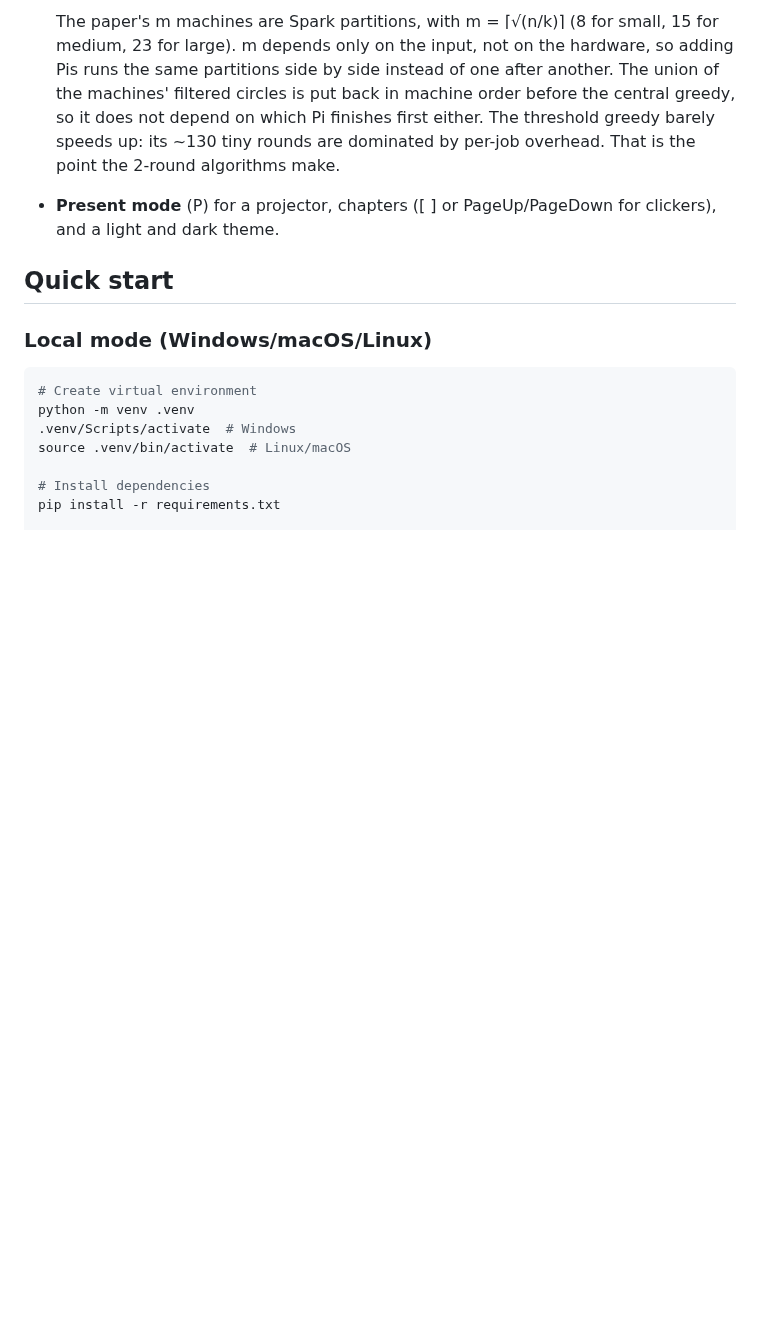
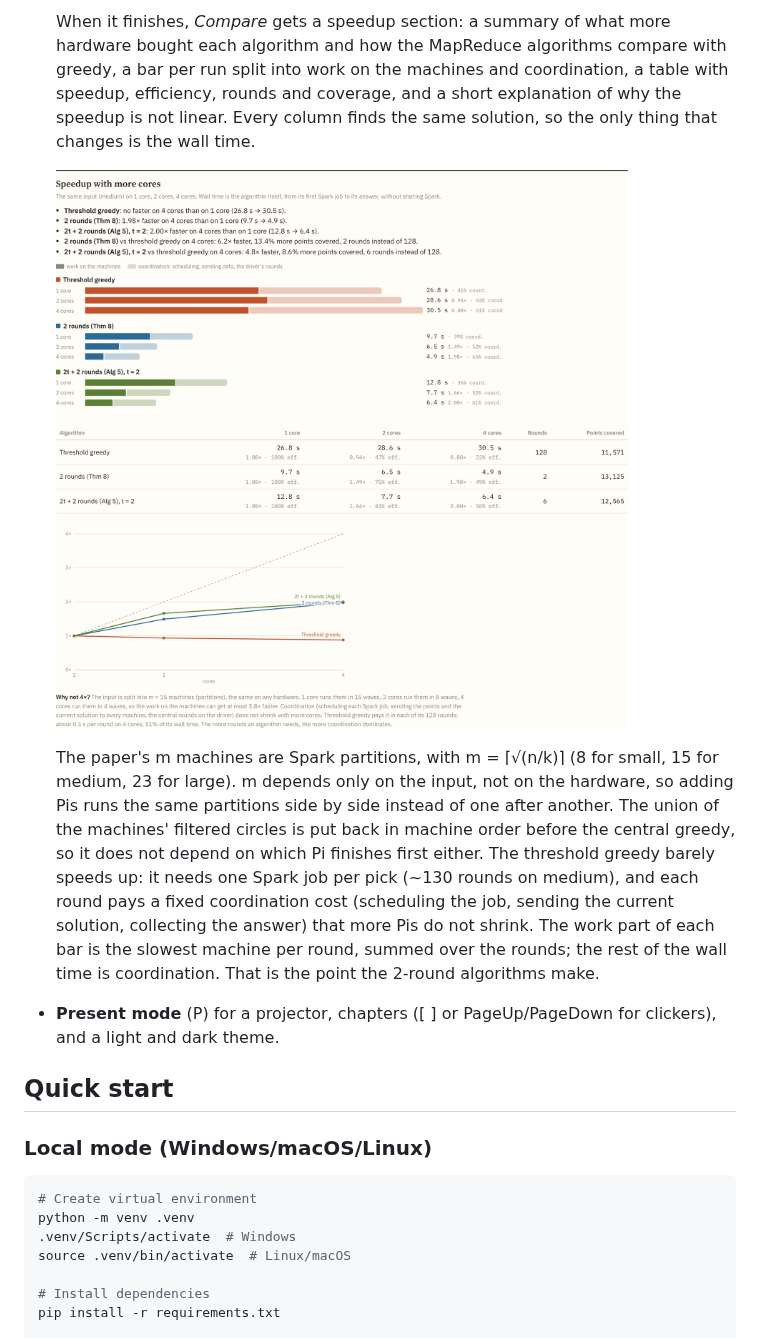
Before and after one commit to metalglove/PI-Cluster, a Markdown page: README.md, the part around one of its changes. Drawn GitHub-style; pictures changed too: docs/speedup.png; blank space fills up the shorter version.

```diff
--- a/README.md
+++ b/README.md
@@ -66,5 +66,9 @@ All of them build on Algorithm 1 (ThresholdGreedy), Algorithm 2 (ThresholdFilter
 
-  The paper's m machines are Spark partitions, with m = ⌈√(n/k)⌉ (8 for small, 15 for medium, 23 for large). m depends only on the input, not on the hardware, so adding Pis runs the same partitions side by side instead of one after another. The union of the machines' filtered circles is put back in machine order before the central greedy, so it does not depend on which Pi finishes first either. The threshold greedy barely speeds up: its ~130 tiny rounds are dominated by per-job overhead. That is the point the 2-round algorithms make.
+  When it finishes, *Compare* gets a speedup section: a summary of what more hardware bought each algorithm and how the MapReduce algorithms compare with greedy, a bar per run split into work on the machines and coordination, a table with speedup, efficiency, rounds and coverage, and a short explanation of why the speedup is not linear. Every column finds the same solution, so the only thing that changes is the wall time.
+
+  ![Speedup section of Compare after a full analysis](docs/speedup.png)
+
+  The paper's m machines are Spark partitions, with m = ⌈√(n/k)⌉ (8 for small, 15 for medium, 23 for large). m depends only on the input, not on the hardware, so adding Pis runs the same partitions side by side instead of one after another. The union of the machines' filtered circles is put back in machine order before the central greedy, so it does not depend on which Pi finishes first either. The threshold greedy barely speeds up: it needs one Spark job per pick (~130 rounds on medium), and each round pays a fixed coordination cost (scheduling the job, sending the current solution, collecting the answer) that more Pis do not shrink. The work part of each bar is the slowest machine per round, summed over the rounds; the rest of the wall time is coordination. That is the point the 2-round algorithms make.
 
 - **Present mode** (P) for a projector, chapters ([ ] or PageUp/PageDown for clickers), and a light and dark theme.
 
```
Also changed, not shown: other parts of README.md (+2 -2 lines), docs/analysis-queue.png (added), docs/compare.png, 5 other files.
